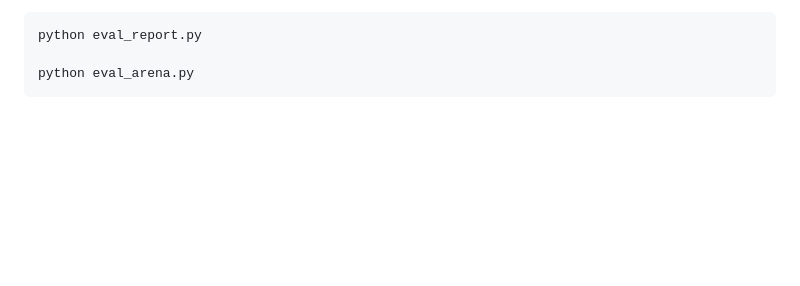
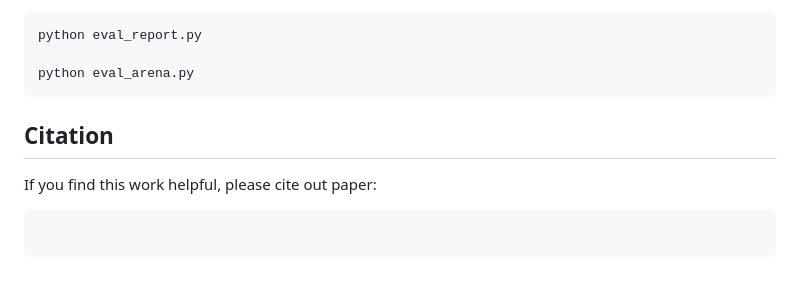
Before and after one commit to AIMedLab/PULSE, a Markdown page: README.md, the part around the change. Rendered like a GitHub page; blank space fills up the shorter version.

````diff
--- a/README.md
+++ b/README.md
@@ -205,3 +205,8 @@ python eval_report.py
 
 python eval_arena.py
 ```
+
+## Citation
+If you find this work helpful, please cite out paper:
+```bibtex
+```
````
